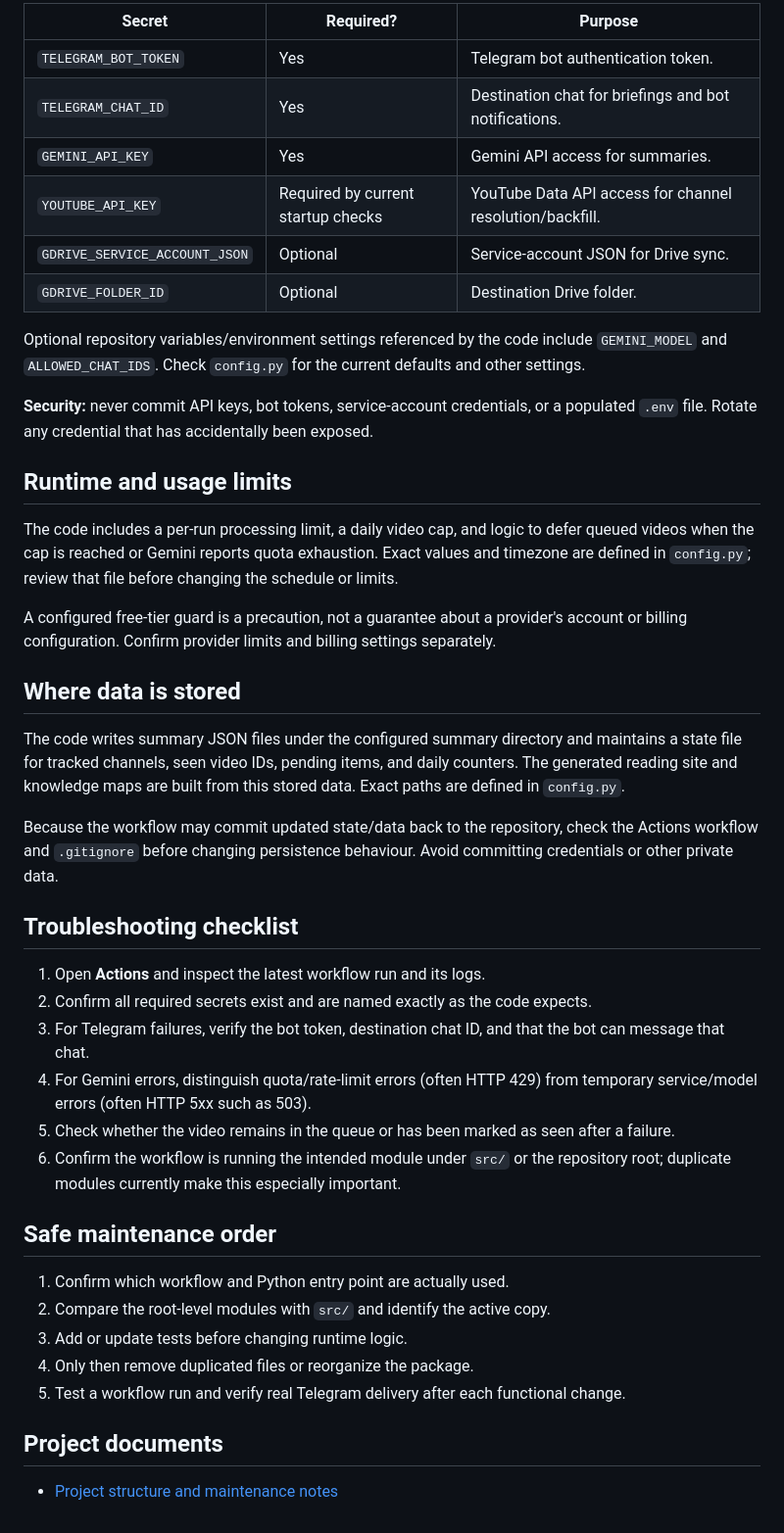
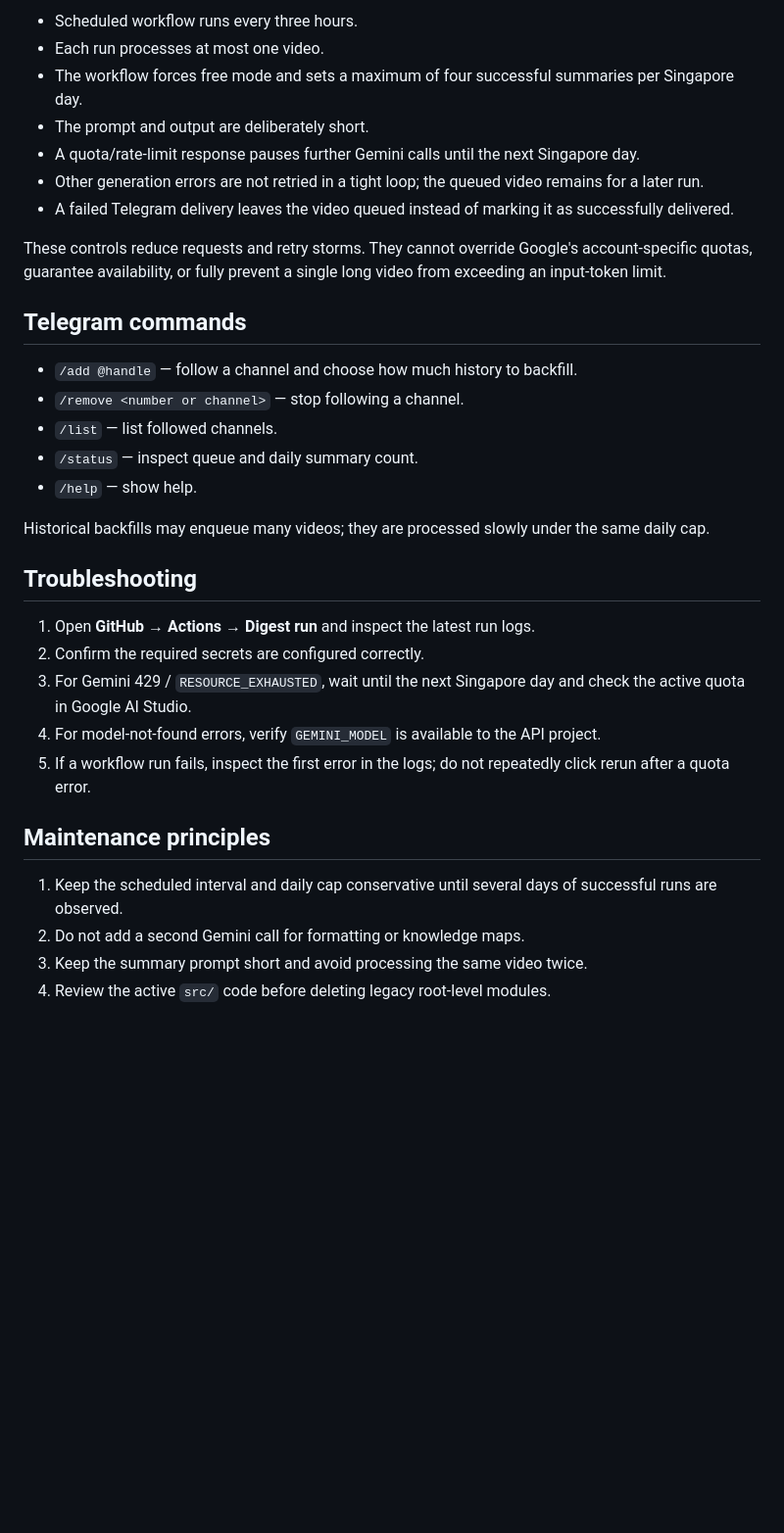
Before and after one commit to nicole99506-oss/HappyBirthdayKwongYoutubeBriefBot, a Markdown page: README.md, the part around one of its changes. Shown at 98% size. Rendered like a GitHub page; blank space fills up the shorter version.

```diff
--- a/README.md
+++ b/README.md
@@ -52,46 +48,35 @@ Open **Repository → Settings → Secrets and variables → Actions**. Configur
 
-| Secret | Required? | Purpose |
-| --- | --- | --- |
-| `TELEGRAM_BOT_TOKEN` | Yes | Telegram bot authentication token. |
-| `TELEGRAM_CHAT_ID` | Yes | Destination chat for briefings and bot notifications. |
-| `GEMINI_API_KEY` | Yes | Gemini API access for summaries. |
-| `YOUTUBE_API_KEY` | Required by current startup checks | YouTube Data API access for channel resolution/backfill. |
-| `GDRIVE_SERVICE_ACCOUNT_JSON` | Optional | Service-account JSON for Drive sync. |
-| `GDRIVE_FOLDER_ID` | Optional | Destination Drive folder. |
+- Scheduled workflow runs every three hours.
+- Each run processes at most one video.
+- The workflow forces free mode and sets a maximum of four successful summaries per Singapore day.
+- The prompt and output are deliberately short.
+- A quota/rate-limit response pauses further Gemini calls until the next Singapore day.
+- Other generation errors are not retried in a tight loop; the queued video remains for a later run.
+- A failed Telegram delivery leaves the video queued instead of marking it as successfully delivered.
 
-Optional repository variables/environment settings referenced by the code include `GEMINI_MODEL` and `ALLOWED_CHAT_IDS`. Check `config.py` for the current defaults and other settings.
+These controls reduce requests and retry storms. They cannot override Google's account-specific quotas, guarantee availability, or fully prevent a single long video from exceeding an input-token limit.
 
-**Security:** never commit API keys, bot tokens, service-account credentials, or a populated `.env` file. Rotate any credential that has accidentally been exposed.
+## Telegram commands
 
-## Runtime and usage limits
+- `/add @handle` — follow a channel and choose how much history to backfill.
+- `/remove <number or channel>` — stop following a channel.
+- `/list` — list followed channels.
+- `/status` — inspect queue and daily summary count.
+- `/help` — show help.
 
-The code includes a per-run processing limit, a daily video cap, and logic to defer queued videos when the cap is reached or Gemini reports quota exhaustion. Exact values and timezone are defined in `config.py`; review that file before changing the schedule or limits.
+Historical backfills may enqueue many videos; they are processed slowly under the same daily cap.
 
-A configured free-tier guard is a precaution, not a guarantee about a provider's account or billing configuration. Confirm provider limits and billing settings separately.
+## Troubleshooting
 
-## Where data is stored
+1. Open **GitHub → Actions → Digest run** and inspect the latest run logs.
+2. Confirm the required secrets are configured correctly.
+3. For Gemini 429 / `RESOURCE_EXHAUSTED`, wait until the next Singapore day and check the active quota in Google AI Studio.
+4. For model-not-found errors, verify `GEMINI_MODEL` is available to the API project.
+5. If a workflow run fails, inspect the first error in the logs; do not repeatedly click rerun after a quota error.
 
-The code writes summary JSON files under the configured summary directory and maintains a state file for tracked channels, seen video IDs, pending items, and daily counters. The generated reading site and knowledge maps are built from this stored data. Exact paths are defined in `config.py`.
+## Maintenance principles
 
-Because the workflow may commit updated state/data back to the repository, check the Actions workflow and `.gitignore` before changing persistence behaviour. Avoid committing credentials or other private data.
-
-## Troubleshooting checklist
-
-1. Open **Actions** and inspect the latest workflow run and its logs.
-2. Confirm all required secrets exist and are named exactly as the code expects.
-3. For Telegram failures, verify the bot token, destination chat ID, and that the bot can message that chat.
-4. For Gemini errors, distinguish quota/rate-limit errors (often HTTP 429) from temporary service/model errors (often HTTP 5xx such as 503).
-5. Check whether the video remains in the queue or has been marked as seen after a failure.
-6. Confirm the workflow is running the intended module under `src/` or the repository root; duplicate modules currently make this especially important.
-
-## Safe maintenance order
-
-1. Confirm which workflow and Python entry point are actually used.
-2. Compare the root-level modules with `src/` and identify the active copy.
-3. Add or update tests before changing runtime logic.
-4. Only then remove duplicated files or reorganize the package.
-5. Test a workflow run and verify real Telegram delivery after each functional change.
-
-## Project documents
-
-- [Project structure and maintenance notes](docs/PROJECT_GUIDE.md)
+1. Keep the scheduled interval and daily cap conservative until several days of successful runs are observed.
+2. Do not add a second Gemini call for formatting or knowledge maps.
+3. Keep the summary prompt short and avoid processing the same video twice.
+4. Review the active `src/` code before deleting legacy root-level modules.
```
Also changed, not shown: other parts of README.md (+31 -35 lines).
